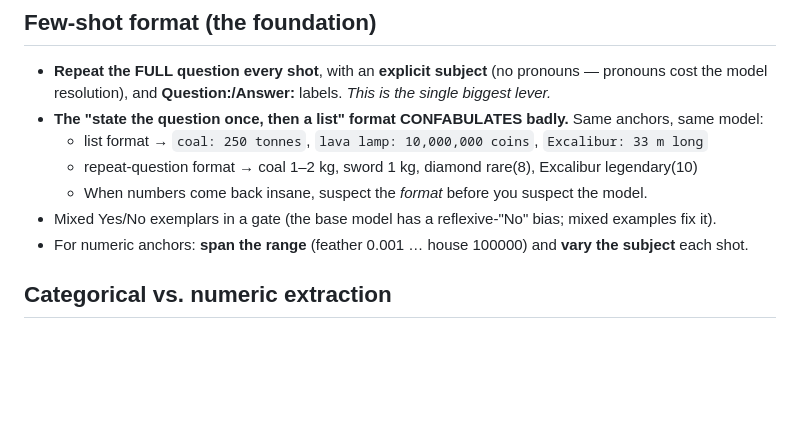
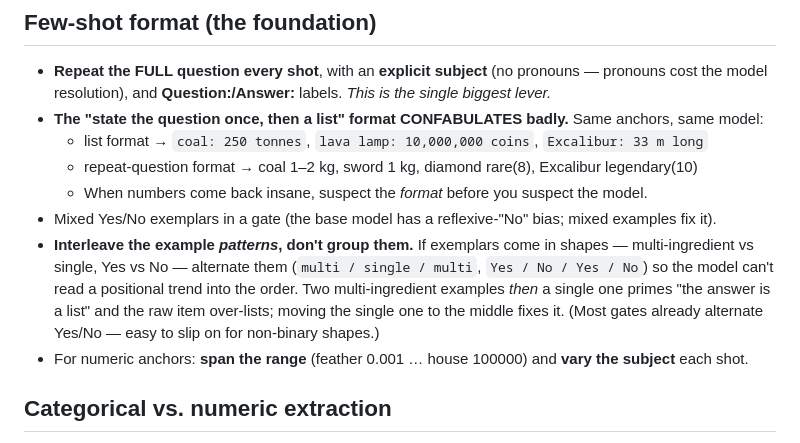
Before and after one commit to Phylliida/ai-fortress, a Markdown page: PROMPTING.md, the part around the change. Rendered like a GitHub page; blank space fills up the shorter version.

Commit message:
PROMPTING.md: interleave few-shot example patterns, don't group them
Per Danielle: grouping two multi-ingredient exemplars then a single-ingredient one primes 'the answer
is a list' (raw items over-list); interleaving (multi/single/multi, Yes/No/Yes/No) keeps the model from
reading a positional trend into the order. Validated: apple->apple, mole->...chocolate... both clean.

Co-Authored-By: Claude Opus 4.8 <noreply@anthropic.com>

```diff
--- a/PROMPTING.md
+++ b/PROMPTING.md
@@ -47,6 +47,11 @@ header onto items, or convert a concept into an arbitrary code?"* If yes, remove
   - repeat-question format → coal 1–2 kg, sword 1 kg, diamond rare(8), Excalibur legendary(10)
   - When numbers come back insane, suspect the *format* before you suspect the model.
 - Mixed Yes/No exemplars in a gate (the base model has a reflexive-"No" bias; mixed examples fix it).
+- **Interleave the example *patterns*, don't group them.** If exemplars come in shapes — multi-ingredient
+  vs single, Yes vs No — alternate them (`multi / single / multi`, `Yes / No / Yes / No`) so the model can't
+  read a positional trend into the order. Two multi-ingredient examples *then* a single one primes "the
+  answer is a list" and the raw item over-lists; moving the single one to the middle fixes it. (Most gates
+  already alternate Yes/No — easy to slip on for non-binary shapes.)
 - For numeric anchors: **span the range** (feather 0.001 … house 100000) and **vary the subject** each shot.
 
 ## Categorical vs. numeric extraction
```
